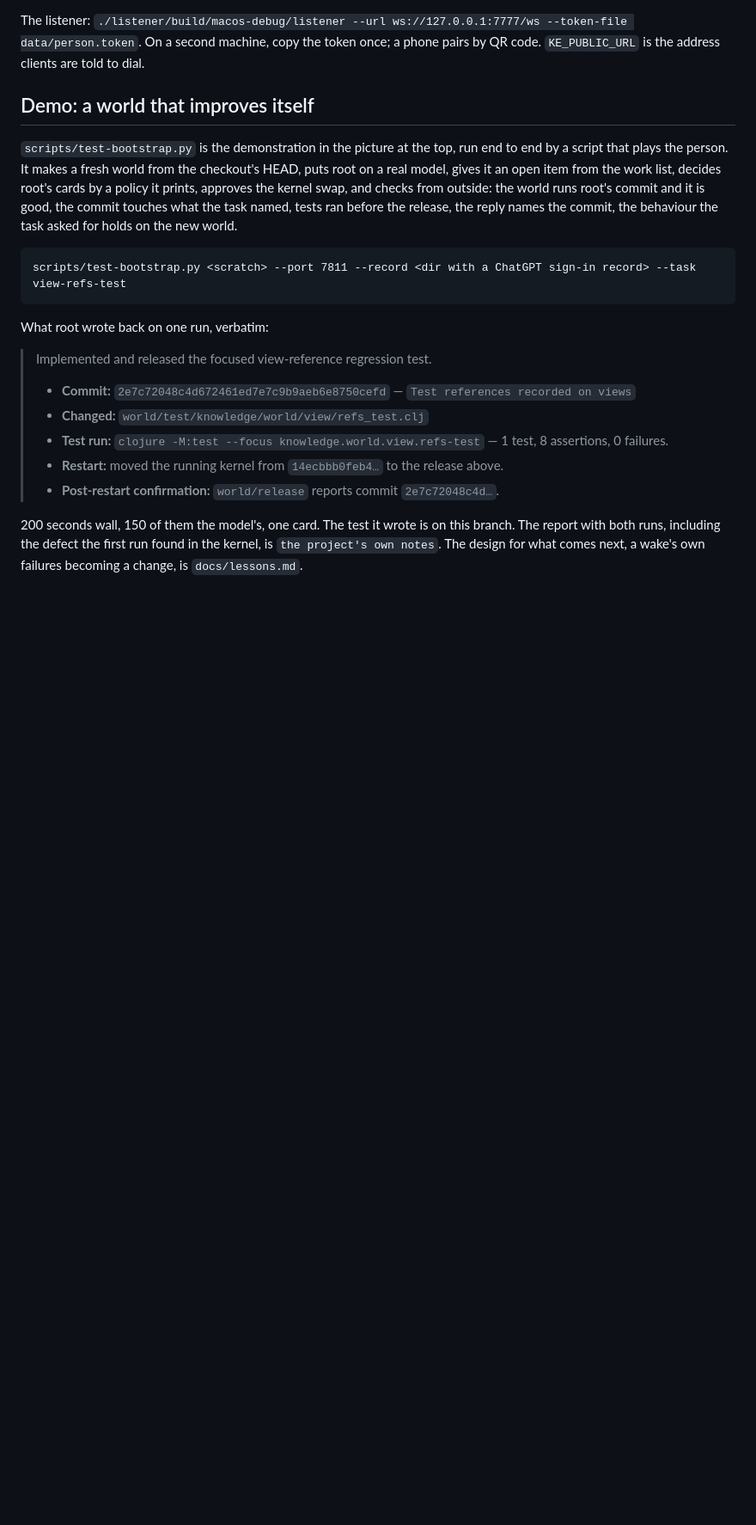
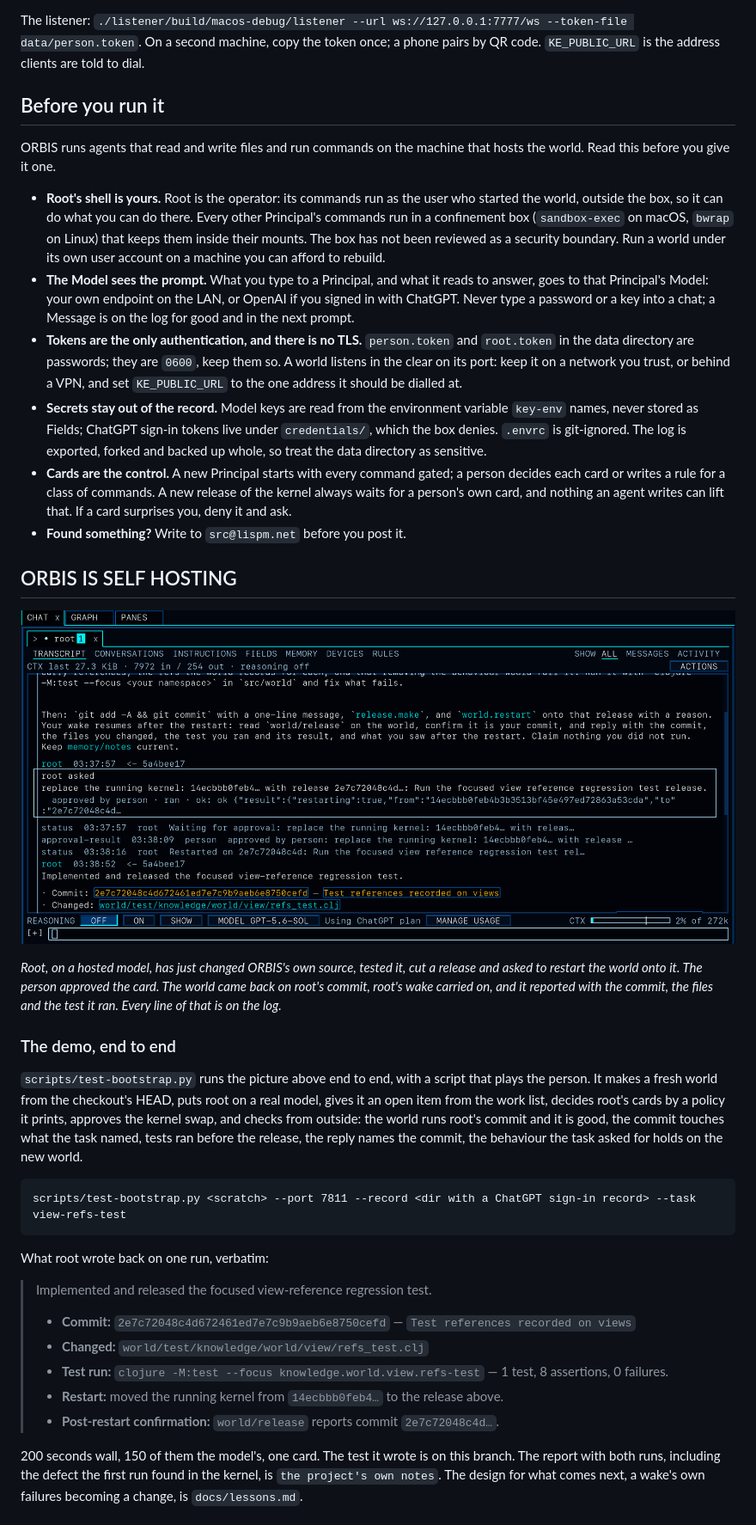
Before and after one commit to KnowledgeEnvironments/ORBIS, a Markdown page: README.md, the part around one of its changes. Shown at 86% size. GitHub-like rendering; blank space fills up the shorter version.

````diff
--- a/README.md
+++ b/README.md
@@ -99,9 +99,26 @@ The listener: `./listener/build/macos-debug/listener --url ws://127.0.0.1:7777/w
 On a second machine, copy the token once; a phone pairs by QR code. `KE_PUBLIC_URL` is the address
 clients are told to dial.
 
-## Demo: a world that improves itself
+## Before you run it
 
-`scripts/test-bootstrap.py` is the demonstration in the picture at the top, run end to end by a script that plays the person. It makes a fresh world from the checkout's HEAD, puts root on a real model, gives it an open item from the work list, decides root's cards by a policy it prints, approves the kernel swap, and checks from outside: the world runs root's commit and it is good, the commit touches what the task named, tests ran before the release, the reply names the commit, the behaviour the task asked for holds on the new world.
+ORBIS runs agents that read and write files and run commands on the machine that hosts the world. Read this before you give it one.
+
+- **Root's shell is yours.** Root is the operator: its commands run as the user who started the world, outside the box, so it can do what you can do there. Every other Principal's commands run in a confinement box (`sandbox-exec` on macOS, `bwrap` on Linux) that keeps them inside their mounts. The box has not been reviewed as a security boundary. Run a world under its own user account on a machine you can afford to rebuild.
+- **The Model sees the prompt.** What you type to a Principal, and what it reads to answer, goes to that Principal's Model: your own endpoint on the LAN, or OpenAI if you signed in with ChatGPT. Never type a password or a key into a chat; a Message is on the log for good and in the next prompt.
+- **Tokens are the only authentication, and there is no TLS.** `person.token` and `root.token` in the data directory are passwords; they are `0600`, keep them so. A world listens in the clear on its port: keep it on a network you trust, or behind a VPN, and set `KE_PUBLIC_URL` to the one address it should be dialled at.
+- **Secrets stay out of the record.** Model keys are read from the environment variable `key-env` names, never stored as Fields; ChatGPT sign-in tokens live under `credentials/`, which the box denies. `.envrc` is git-ignored. The log is exported, forked and backed up whole, so treat the data directory as sensitive.
+- **Cards are the control.** A new Principal starts with every command gated; a person decides each card or writes a rule for a class of commands. A new release of the kernel always waits for a person's own card, and nothing an agent writes can lift that. If a card surprises you, deny it and ask.
+- **Found something?** Write to `src@lispm.net` before you post it.
+
+## ORBIS IS SELF HOSTING
+
+![root fixes its own kernel: the card, the approval, the restart, and the report](docs/figures/readme/chat.png)
+
+*Root, on a hosted model, has just changed ORBIS's own source, tested it, cut a release and asked to restart the world onto it. The person approved the card. The world came back on root's commit, root's wake carried on, and it reported with the commit, the files and the test it ran. Every line of that is on the log.*
+
+### The demo, end to end
+
+`scripts/test-bootstrap.py` runs the picture above end to end, with a script that plays the person. It makes a fresh world from the checkout's HEAD, puts root on a real model, gives it an open item from the work list, decides root's cards by a policy it prints, approves the kernel swap, and checks from outside: the world runs root's commit and it is good, the commit touches what the task named, tests ran before the release, the reply names the commit, the behaviour the task asked for holds on the new world.
 
 ```
 scripts/test-bootstrap.py <scratch> --port 7811 --record <dir with a ChatGPT sign-in record> --task view-refs-test
````
Also changed, not shown: other parts of README.md (+2 -2 lines), docs/figures/readme/hero.png (added).
